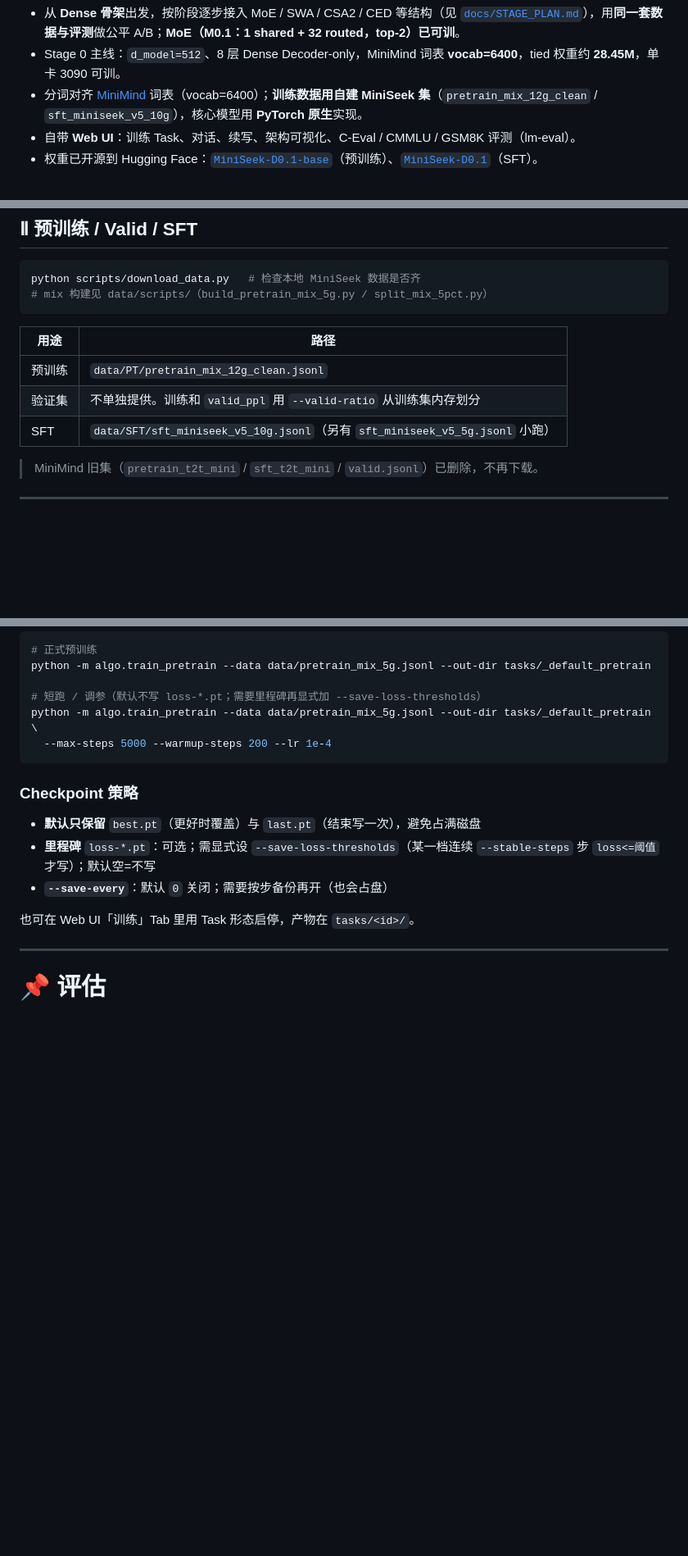
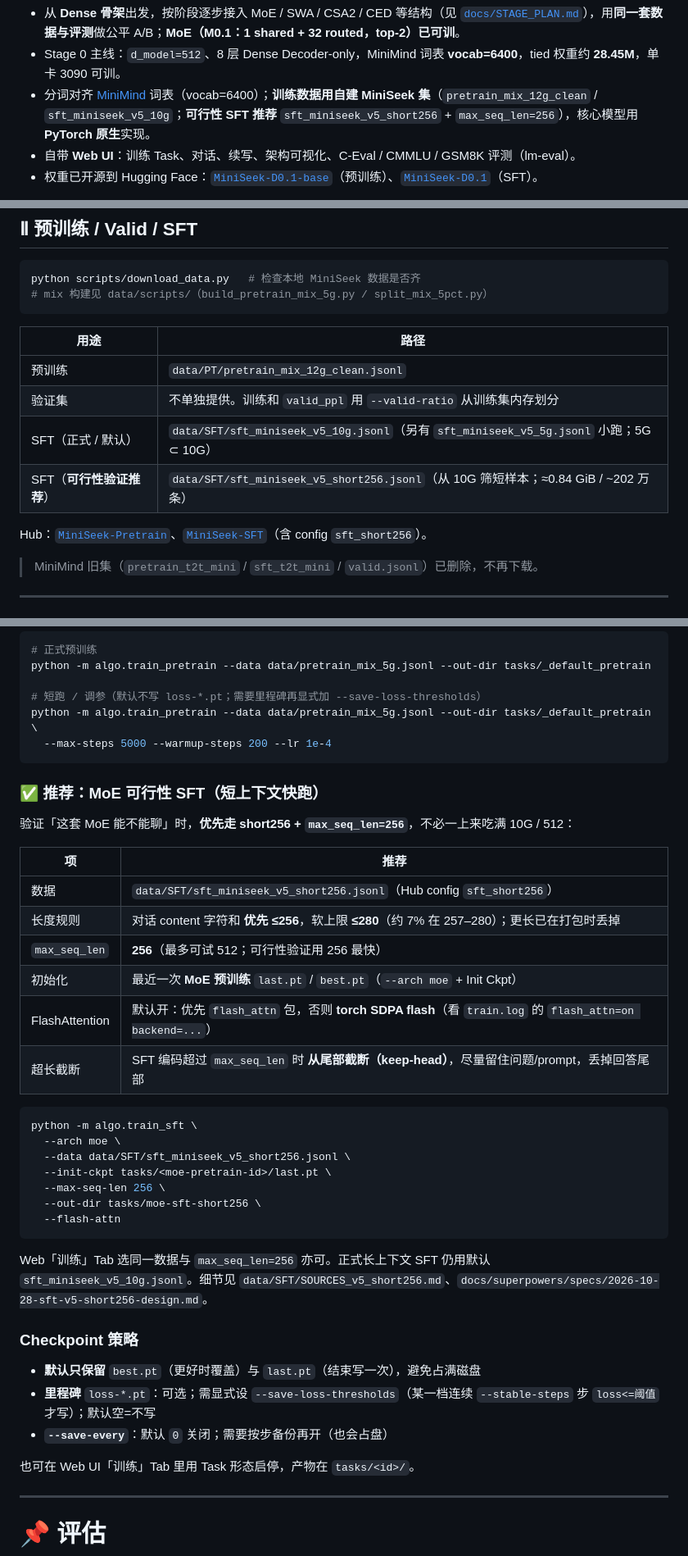
Before and after one commit to wyf-yfw/miniseek, a Markdown page: README.md, 3 parts joined by grey strips. Shown at 82% size. GitHub-like rendering; blank space fills up the shorter version.

Commit message:
docs: recommend short256 feasibility SFT flow
Document proven MoE feasibility recipe (short256 + max_seq_len=256,
PT init, flash/SDPA, keep-head truncate) in README/README_en and AGENTS.

````diff
--- a/README.md
+++ b/README.md
@@ -16,7 +16,7 @@
 
 - 从 **Dense 骨架**出发，按阶段逐步接入 MoE / SWA / CSA2 / CED 等结构（见 [`docs/STAGE_PLAN.md`](docs/STAGE_PLAN.md)），用**同一套数据与评测**做公平 A/B；**MoE（M0.1：1 shared + 32 routed，top-2）已可训**。
 - Stage 0 主线：`d_model=512`、8 层 Dense Decoder-only，MiniMind 词表 **vocab=6400**，tied 权重约 **28.45M**，单卡 3090 可训。
-- 分词对齐 [MiniMind](https://github.com/jingyaogong/minimind) 词表（vocab=6400）；**训练数据用自建 MiniSeek 集**（`pretrain_mix_12g_clean` / `sft_miniseek_v5_10g`），核心模型用 **PyTorch 原生**实现。
+- 分词对齐 [MiniMind](https://github.com/jingyaogong/minimind) 词表（vocab=6400）；**训练数据用自建 MiniSeek 集**（`pretrain_mix_12g_clean` / `sft_miniseek_v5_10g`；**可行性 SFT 推荐** `sft_miniseek_v5_short256` + `max_seq_len=256`），核心模型用 **PyTorch 原生**实现。
 - 自带 **Web UI**：训练 Task、对话、续写、架构可视化、C-Eval / CMMLU / GSM8K 评测（lm-eval）。
 - 权重已开源到 Hugging Face：[`MiniSeek-D0.1-base`](https://huggingface.co/wyf-yfw/MiniSeek-D0.1-base)（预训练）、[`MiniSeek-D0.1`](https://huggingface.co/wyf-yfw/MiniSeek-D0.1)（SFT）。
 
@@ -163,7 +163,10 @@ python scripts/download_data.py   # 检查本地 MiniSeek 数据是否齐
 |------|------|
 | 预训练 | `data/PT/pretrain_mix_12g_clean.jsonl` |
 | 验证集 | 不单独提供。训练和 `valid_ppl` 用 `--valid-ratio` 从训练集内存划分 |
-| SFT | `data/SFT/sft_miniseek_v5_10g.jsonl`（另有 `sft_miniseek_v5_5g.jsonl` 小跑） |
+| SFT（正式 / 默认） | `data/SFT/sft_miniseek_v5_10g.jsonl`（另有 `sft_miniseek_v5_5g.jsonl` 小跑；5G ⊂ 10G） |
+| SFT（**可行性验证推荐**） | `data/SFT/sft_miniseek_v5_short256.jsonl`（从 10G 筛短样本；≈0.84 GiB / ~202 万条） |
+
+Hub：[`MiniSeek-Pretrain`](https://huggingface.co/datasets/wyf-yfw/MiniSeek-Pretrain)、[`MiniSeek-SFT`](https://huggingface.co/datasets/wyf-yfw/MiniSeek-SFT)（含 config `sft_short256`）。
 
 > MiniMind 旧集（`pretrain_t2t_mini` / `sft_t2t_mini` / `valid.jsonl`）已删除，不再下载。
 
@@ -222,6 +225,31 @@ python -m algo.train_pretrain --data data/pretrain_mix_5g.jsonl --out-dir tasks/
   --max-steps 5000 --warmup-steps 200 --lr 1e-4
 ```
 
+### ✅ 推荐：MoE 可行性 SFT（短上下文快跑）
+
+验证「这套 MoE 能不能聊」时，**优先走 short256 + `max_seq_len=256`**，不必一上来吃满 10G / 512：
+
+| 项 | 推荐 |
+|----|------|
+| 数据 | `data/SFT/sft_miniseek_v5_short256.jsonl`（Hub config `sft_short256`） |
+| 长度规则 | 对话 content 字符和 **优先 ≤256**，软上限 **≤280**（约 7% 在 257–280）；更长已在打包时丢掉 |
+| `max_seq_len` | **256**（最多可试 512；可行性验证用 256 最快） |
+| 初始化 | 最近一次 **MoE 预训练** `last.pt` / `best.pt`（`--arch moe` + Init Ckpt） |
+| FlashAttention | 默认开：优先 `flash_attn` 包，否则 **torch SDPA flash**（看 `train.log` 的 `flash_attn=on backend=...`） |
+| 超长截断 | SFT 编码超过 `max_seq_len` 时 **从尾部截断（keep-head）**，尽量留住问题/prompt，丢掉回答尾部 |
+
+```bash
+python -m algo.train_sft \
+  --arch moe \
+  --data data/SFT/sft_miniseek_v5_short256.jsonl \
+  --init-ckpt tasks/<moe-pretrain-id>/last.pt \
+  --max-seq-len 256 \
+  --out-dir tasks/moe-sft-short256 \
+  --flash-attn
+```
+
+Web「训练」Tab 选同一数据与 `max_seq_len=256` 亦可。正式长上下文 SFT 仍用默认 `sft_miniseek_v5_10g.jsonl`。细节见 `data/SFT/SOURCES_v5_short256.md`、`docs/superpowers/specs/2026-10-28-sft-v5-short256-design.md`。
+
 ### Checkpoint 策略
 
 - **默认只保留** `best.pt`（更好时覆盖）与 `last.pt`（结束写一次），避免占满磁盘
````
Also changed, not shown: other parts of README.md (+1 -1 lines), AGENTS.md (+6 -4 lines), README_en.md (+31 -3 lines).
